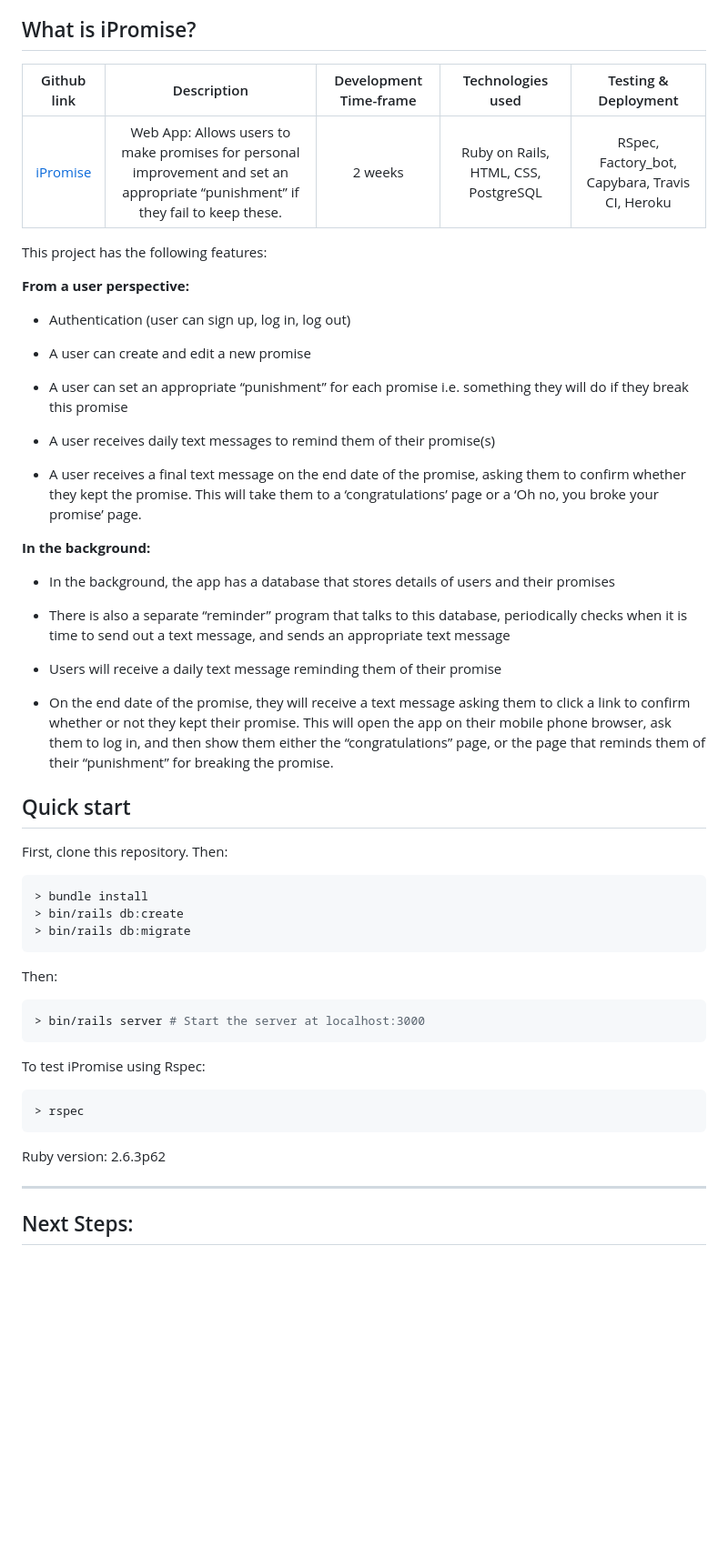
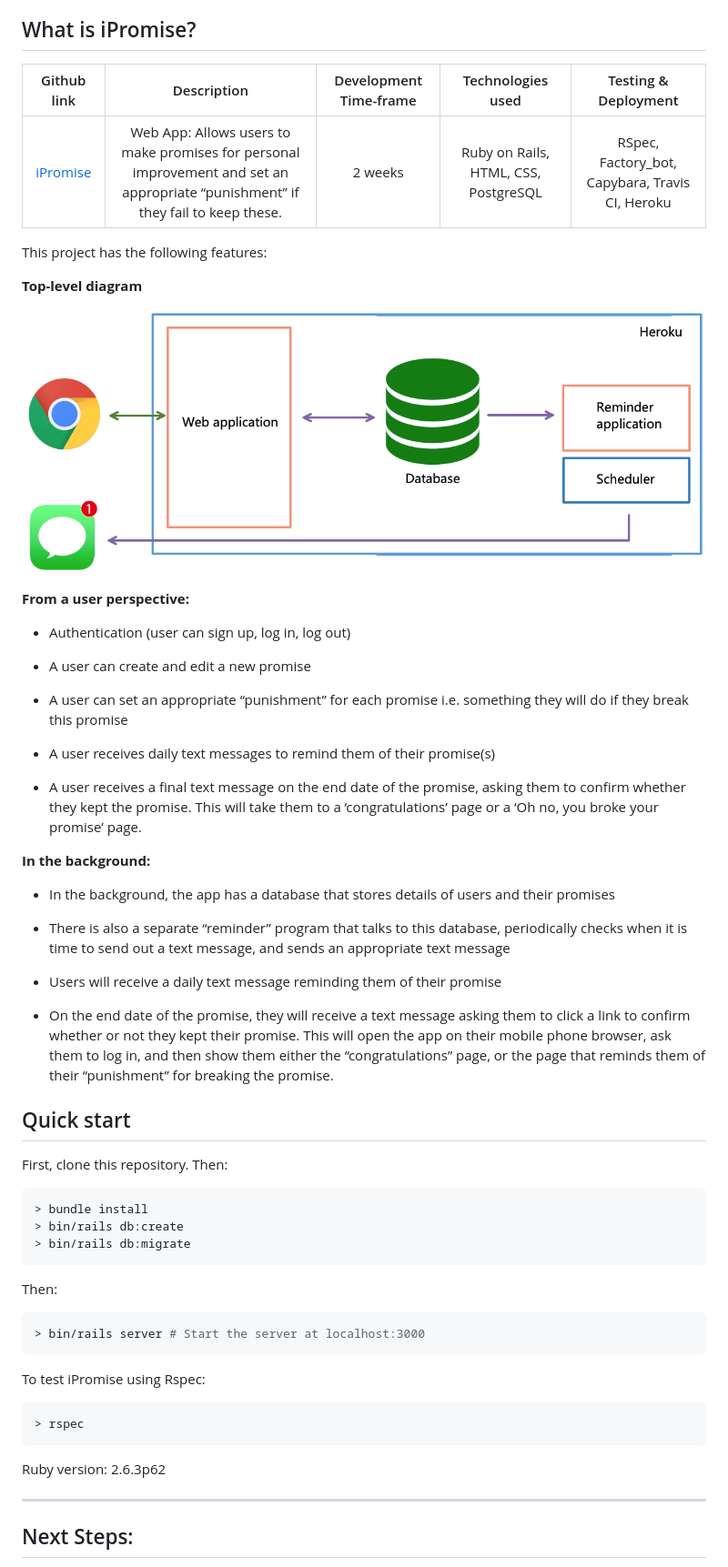
Before and after one commit to HannaAikas/iPromise, a Markdown page: README.md, the part around the change. Shown: that part at 91% size. Drawn GitHub-style; pictures changed too: diagram.png (added); blank space fills up the shorter version.

Commit message:
updating README with diagram

````diff
--- a/README.md
+++ b/README.md
@@ -12,33 +12,37 @@ https://cryptic-thicket-87200.herokuapp.com/sign_in
 
 ## What is iPromise?
 
-| Github link  | Description | Development Time-frame | Technologies used | Testing & Deployment |
-|:-----------:|:-------------:| :------------:| :------------:| :------------:|
-| [iPromise](https://github.com/nervecell23/iPromise) | Web App: Allows users to make promises for personal improvement and set an appropriate “punishment” if they fail to keep these. | 2 weeks | Ruby on Rails, HTML, CSS, PostgreSQL | RSpec, Factory_bot, Capybara, Travis CI, Heroku |
+|                     Github link                     |                                                           Description                                                           | Development Time-frame |          Technologies used           |              Testing & Deployment               |
+| :-------------------------------------------------: | :-----------------------------------------------------------------------------------------------------------------------------: | :--------------------: | :----------------------------------: | :---------------------------------------------: |
+| [iPromise](https://github.com/nervecell23/iPromise) | Web App: Allows users to make promises for personal improvement and set an appropriate “punishment” if they fail to keep these. |        2 weeks         | Ruby on Rails, HTML, CSS, PostgreSQL | RSpec, Factory_bot, Capybara, Travis CI, Heroku |
 
 This project has the following features:
 
+**Top-level diagram**
+
+![GitHub Logo](diagram.png)
+
 **From a user perspective:**
 
-* Authentication (user can sign up, log in, log out)
+- Authentication (user can sign up, log in, log out)
 
-* A user can create and edit a new promise
+- A user can create and edit a new promise
 
-* A user can set an appropriate “punishment” for each promise i.e. something they will do if they break this promise
+- A user can set an appropriate “punishment” for each promise i.e. something they will do if they break this promise
 
-* A user receives daily text messages to remind them of their promise(s)
+- A user receives daily text messages to remind them of their promise(s)
 
-* A user receives a final text message on the end date of the promise, asking them to confirm whether they kept the promise. This will take them to a ‘congratulations’ page or a ‘Oh no, you broke your promise’ page.
+- A user receives a final text message on the end date of the promise, asking them to confirm whether they kept the promise. This will take them to a ‘congratulations’ page or a ‘Oh no, you broke your promise’ page.
 
 **In the background:**
 
-* In the background, the app has a database that stores details of users and their promises
+- In the background, the app has a database that stores details of users and their promises
 
-* There is also a separate “reminder” program that talks to this database, periodically checks when it is time to send out a text message, and sends an appropriate text message
+- There is also a separate “reminder” program that talks to this database, periodically checks when it is time to send out a text message, and sends an appropriate text message
 
-* Users will receive a daily text message reminding them of their promise
+- Users will receive a daily text message reminding them of their promise
 
-* On the end date of the promise, they will receive a text message asking them to click a link to confirm whether or not they kept their promise. This will open the app on their mobile phone browser, ask them to log in, and then show them either the “congratulations” page, or the page that reminds them of their “punishment” for breaking the promise.
+- On the end date of the promise, they will receive a text message asking them to click a link to confirm whether or not they kept their promise. This will open the app on their mobile phone browser, ask them to log in, and then show them either the “congratulations” page, or the page that reminds them of their “punishment” for breaking the promise.
 
 ## Quick start
 
@@ -49,6 +53,7 @@ First, clone this repository. Then:
 > bin/rails db:create
 > bin/rails db:migrate
 ```
+
 Then:
 
 ```bash
@@ -63,7 +68,8 @@ To test iPromise using Rspec:
 
 Ruby version: 2.6.3p62
 
-------------------------
+---
+
 ## Next Steps:
 
 This app was developed under strict time constraints, and we suggest the following features to be added for future versions:
````
